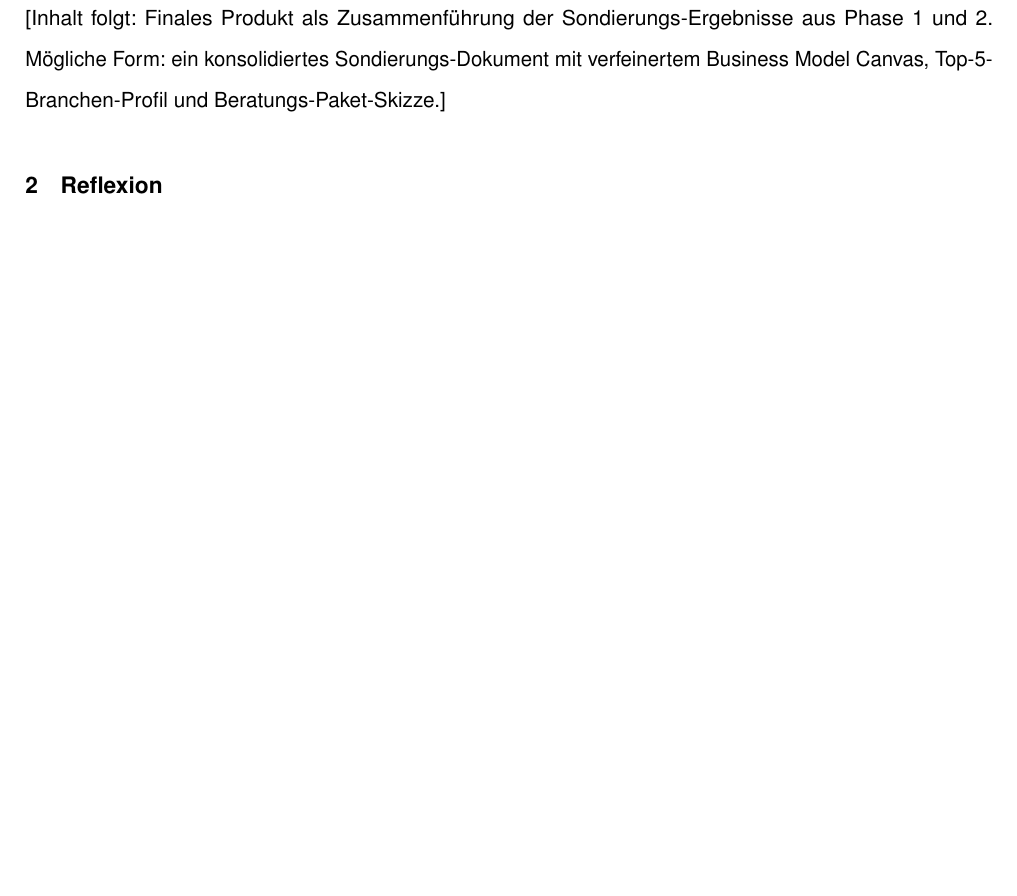
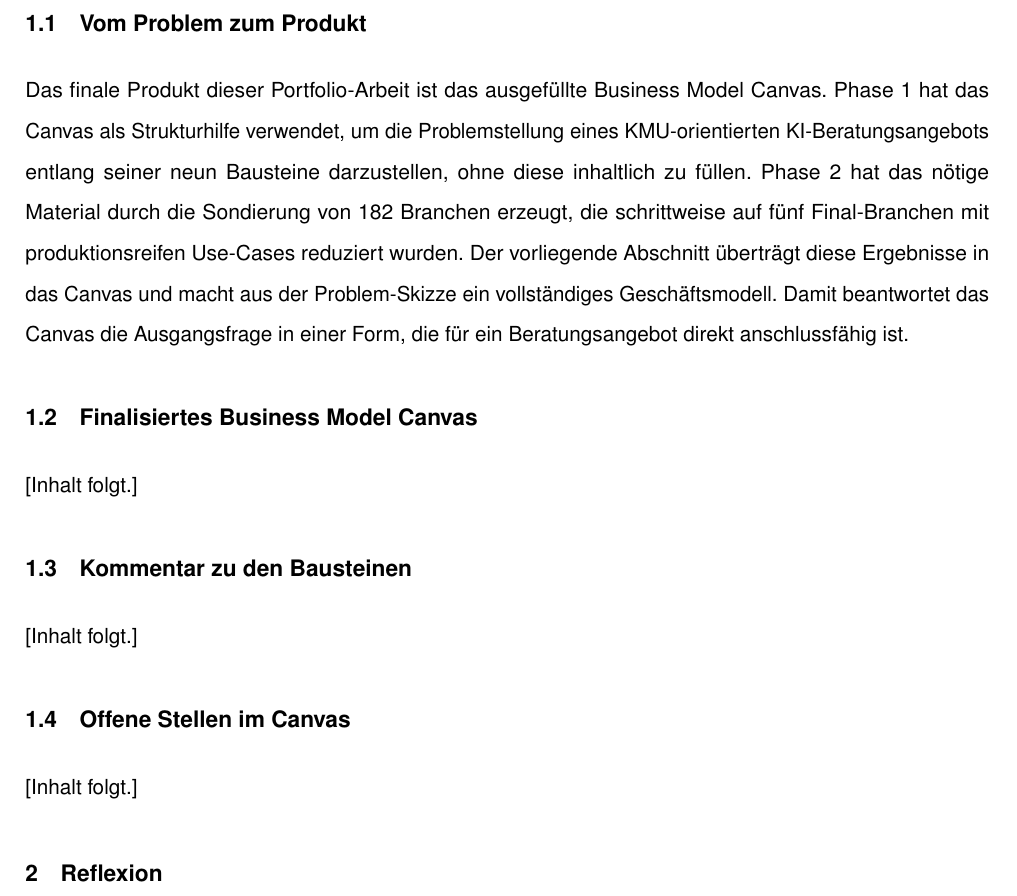
Before and after one commit to svenb23/AIFluency, a LaTeX document (report/Behrens-Sven_42303511_DLBPKIEKPT01_P3_A.tex): part of page 3 of 4, cut at the place of the change, the shorter picture padded with empty space. Compiled offline with pdfLaTeX.

Commit message:
content(p3): write section 1.1 Vom Problem zum Produkt

```diff
--- a/report/Behrens-Sven_42303511_DLBPKIEKPT01_P3_A.tex
+++ b/report/Behrens-Sven_42303511_DLBPKIEKPT01_P3_A.tex
@@ -126,10 +126,30 @@
 % Inhalt: Die fertige Lösung für das Problem aus Phase 1.
 % Hier arbeiten menschliche Kompetenz und strategische KI-Nutzung zusammen.
 
-[Inhalt folgt: Finales Produkt als Zusammenführung der Sondierungs-Ergebnisse
-aus Phase~1 und 2. Mögliche Form: ein konsolidiertes Sondierungs-Dokument
-mit verfeinertem Business Model Canvas, Top-5-Branchen-Profil und
-Beratungs-Paket-Skizze.]
+\subsection{Vom Problem zum Produkt}
+
+Das finale Produkt dieser Portfolio-Arbeit ist das ausgefüllte Business
+Model Canvas. Phase~1 hat das Canvas als Strukturhilfe verwendet, um die
+Problemstellung eines KMU-orientierten KI-Beratungsangebots entlang seiner
+neun Bausteine darzustellen, ohne diese inhaltlich zu füllen. Phase~2 hat
+das nötige Material durch die Sondierung von 182~Branchen erzeugt, die
+schrittweise auf fünf Final-Branchen mit produktionsreifen Use-Cases
+reduziert wurden. Der vorliegende Abschnitt überträgt diese Ergebnisse in
+das Canvas und macht aus der Problem-Skizze ein vollständiges
+Geschäftsmodell. Damit beantwortet das Canvas die Ausgangsfrage in einer
+Form, die für ein Beratungsangebot direkt anschlussfähig ist.
+
+\subsection{Finalisiertes Business Model Canvas}
+
+[Inhalt folgt.]
+
+\subsection{Kommentar zu den Bausteinen}
+
+[Inhalt folgt.]
+
+\subsection{Offene Stellen im Canvas}
+
+[Inhalt folgt.]
 
 \section{Reflexion}
 
```
Also changed, not shown: report/Behrens-Sven_42303511_DLBPKIEKPT01_P3_A.pdf.
